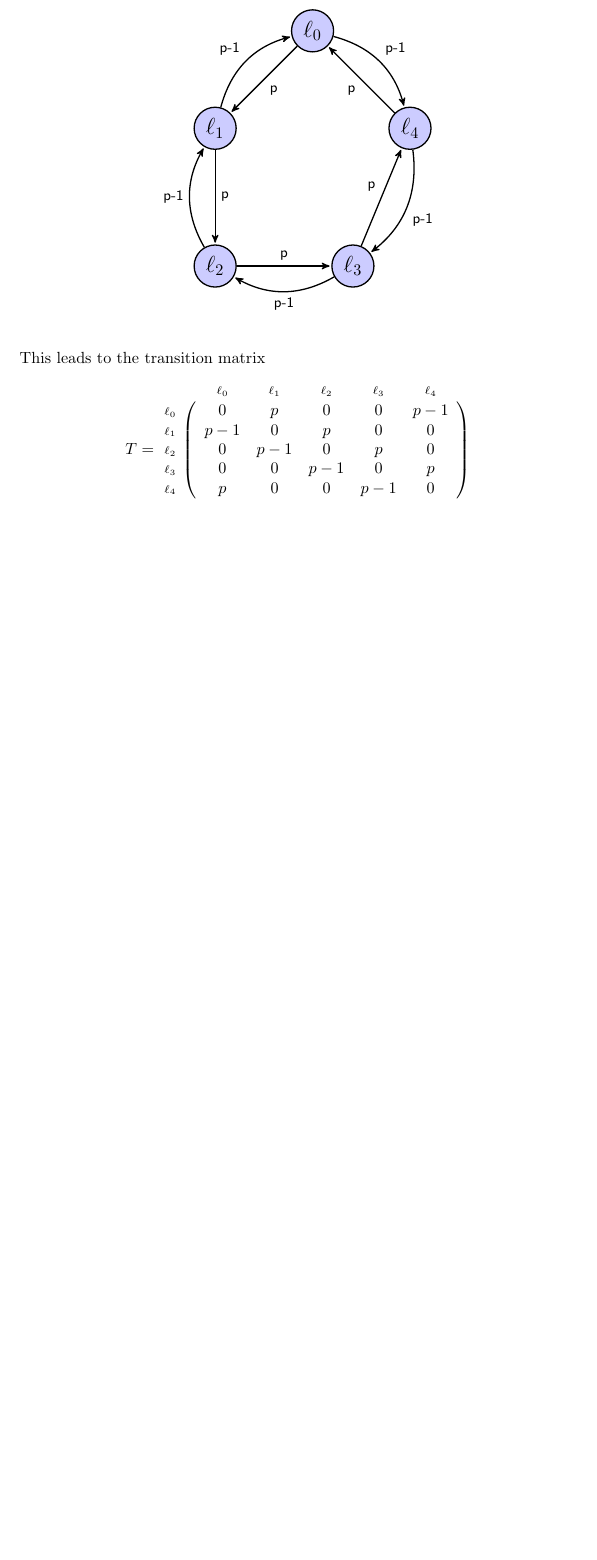
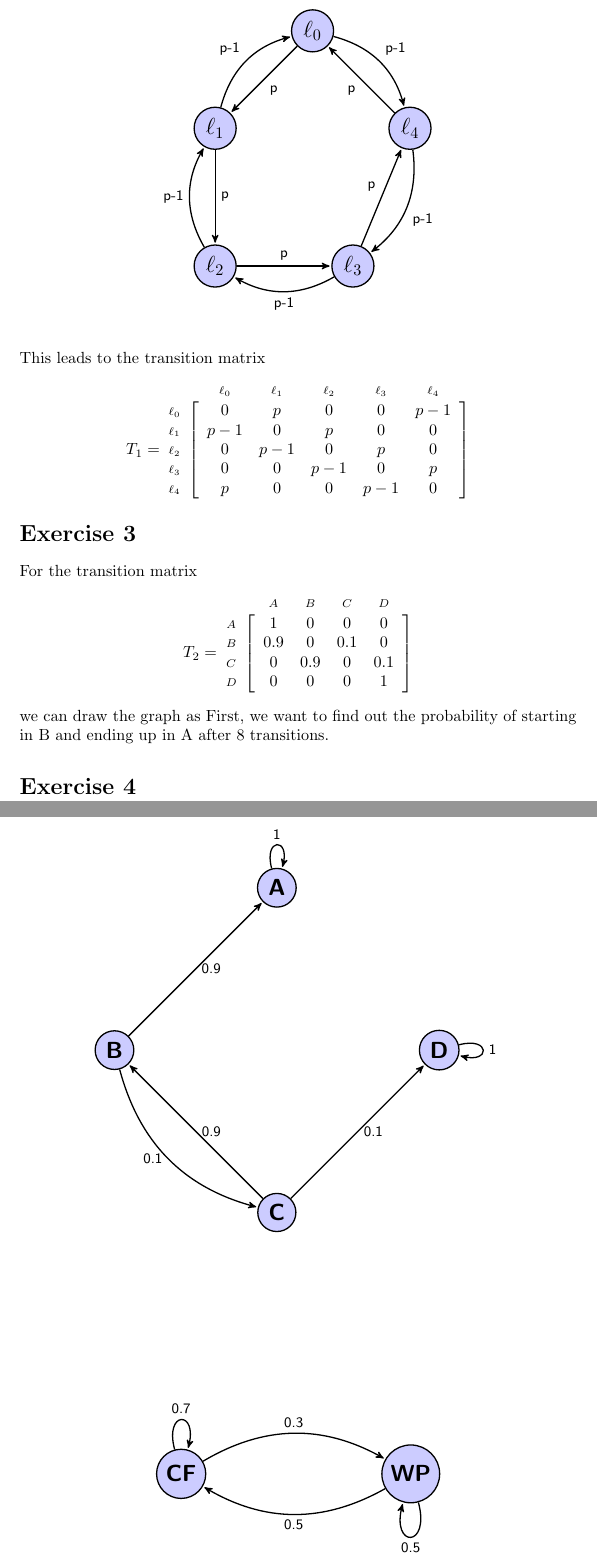
Before and after one commit to panmari/nlp2014, a LaTeX document (ex7/Answers.tex): part of page 2 of 2 before the commit and two parts of pages 2 and 3 of 3 after it, the two joined at a grey line, cut so that both start at the same text, the shorter picture padded with empty space. Compiled offline with pdfLaTeX.

Commit message:
some more skeleton stuff

```diff
--- a/ex7/Answers.tex
+++ b/ex7/Answers.tex
@@ -77,11 +77,8 @@ denoted as $\ell_i$:
 
 \noindent
 This leads to the transition matrix
-% Change the default brackets to parentheses
-\renewcommand{\kbldelim}{(}
-\renewcommand{\kbrdelim}{)}
 \[
-T =
+T_1 =
 \kbordermatrix{
     & \ell_0& \ell_1&\ell_2 & \ell_3 & \ell_4\\
 \ell_0 &   0   &   p   &   0   &   0   &   p-1   \\
@@ -91,4 +88,69 @@ T =
 \ell_4 &   p   &   0   &   0   &   p -1   &   0  \\
 }
 \]
+
+
+\section*{Exercise 3}
+For the transition matrix
+\[
+T_2 =
+\kbordermatrix{
+    & A& B     &  C & D     \\
+A &   1   &   0   &   0   &   0   \\
+B &   0.9   &   0   &   0.1   &   0  \\
+C &   0   &   0.9   &   0   &   0.1   \\
+D &   0   &   0   &   0   &   1   \\
+}
+\]
+we can draw the graph as
+\begin{figure}[h]
+\center
+\begin{tikzpicture}[->,>=stealth',shorten >=1pt,auto,node distance=5cm,
+  thick,main node/.style={circle,fill=blue!20,draw,font=\sffamily\Large\bfseries}]
+
+  \tikzstyle{pathtaken} = [draw,line width=5pt,-,red!50]
+
+  \node[main node] (1) {A};
+  \node[main node] (2) [below left of=1] {B};
+  \node[main node] (3) [below right of=2] {C};
+  \node[main node] (4) [below right of=1] {D};
+
+  \path[every node/.style={font=\sffamily\small}]
+    (1) edge [loop above] node {1} (1)
+    (2) edge node [right] {0.9} (1)
+
+        edge [bend right] node [left] {0.1} (3)
+
+    (3)
+    	edge node [right] {0.9} (2)
+
+        edge [right] node[right] {0.1} (4)
+    (4)
+
+
+        edge [loop right] node {1} (4);
+\end{tikzpicture}
+\end{figure}
+First, we want to find out the probability of starting in B and ending up in A
+after 8 transitions.
+
+
+\section*{Exercise 4}
+\begin{figure}[h]
+\center
+\begin{tikzpicture}[->,>=stealth',shorten >=1pt,auto,node distance=5cm,
+  thick,main node/.style={circle,fill=blue!20,draw,font=\sffamily\Large\bfseries}]
+
+  \node[main node] (1) {CF};
+  \node[main node] (2) [right of=1] {WP};
+
+
+  \path[every node/.style={font=\sffamily\small}]
+    (1) edge [loop above] node {0.7} (1)
+    	edge [bend left] node {0.3} (2)
+    (2) edge [bend left] node {0.5} (1)
+    	edge [loop below] node {0.5} (2);
+
+\end{tikzpicture}
+\end{figure}
 \end{document}
```
